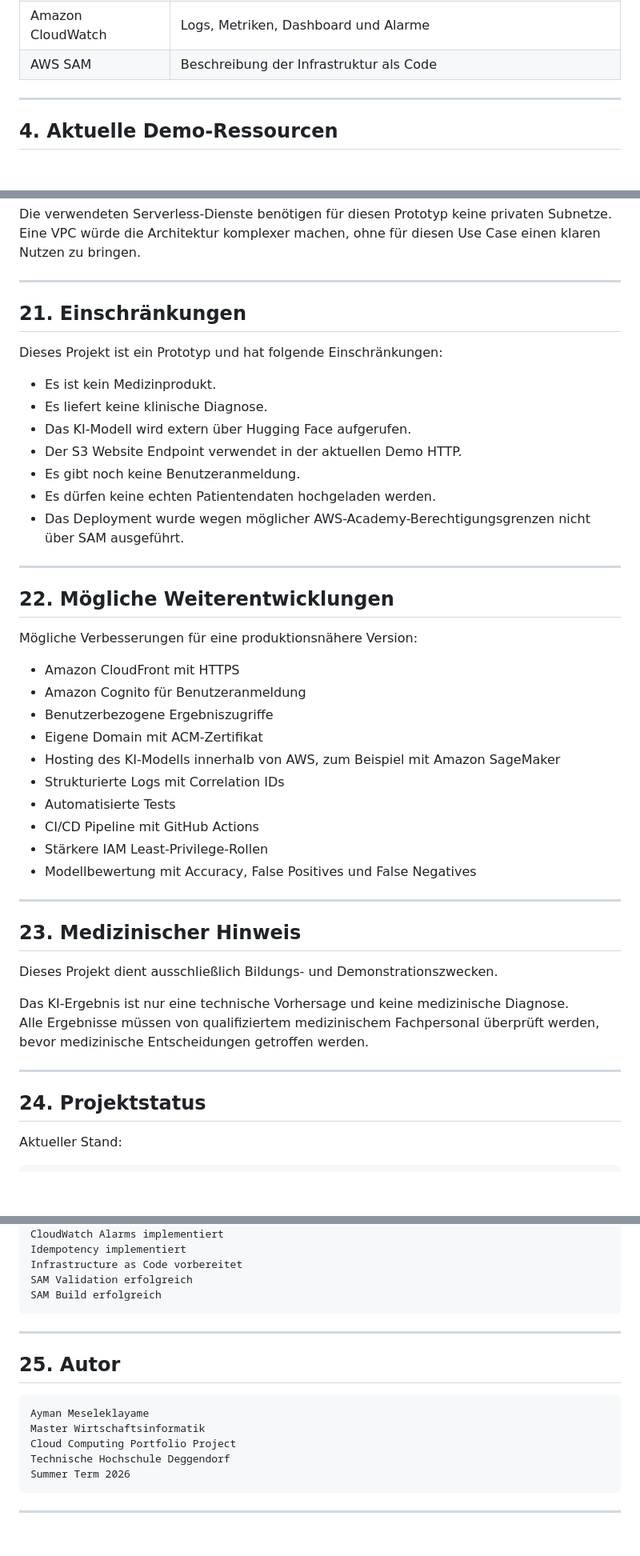
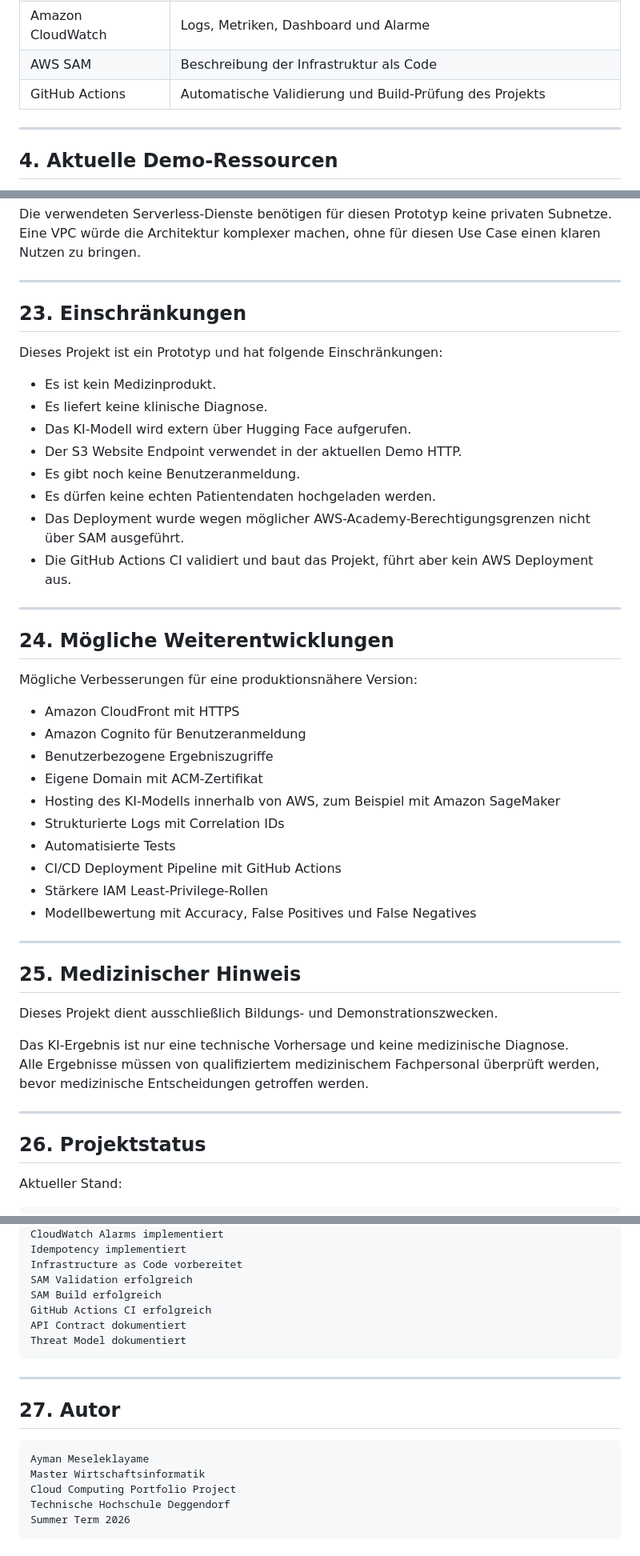
Before and after one commit to meselekgkp-ui/medscan-ai-cloud-iac, a Markdown page: README.md, 3 parts joined by grey strips. Shown at 80% size. GitHub-like rendering; blank space fills up the shorter version.

````diff
--- a/README.md
+++ b/README.md
@@ -89,6 +92,7 @@ Frontend zeigt das Ergebnis an
 | S3 Server-Side Encryption | Schutz gespeicherter Bilddaten |
 | Amazon CloudWatch | Logs, Metriken, Dashboard und Alarme |
 | AWS SAM | Beschreibung der Infrastruktur als Code |
+| GitHub Actions | Automatische Validierung und Build-Prüfung des Projekts |
 
 ---
 
@@ -697,7 +738,7 @@ Eine VPC würde die Architektur komplexer machen, ohne für diesen Use Case eine
 
 ---
 
-## 21. Einschränkungen
+## 23. Einschränkungen
 
 Dieses Projekt ist ein Prototyp und hat folgende Einschränkungen:
 
@@ -708,10 +749,11 @@ Dieses Projekt ist ein Prototyp und hat folgende Einschränkungen:
 - Es gibt noch keine Benutzeranmeldung.
 - Es dürfen keine echten Patientendaten hochgeladen werden.
 - Das Deployment wurde wegen möglicher AWS-Academy-Berechtigungsgrenzen nicht über SAM ausgeführt.
+- Die GitHub Actions CI validiert und baut das Projekt, führt aber kein AWS Deployment aus.
 
 ---
 
-## 22. Mögliche Weiterentwicklungen
+## 24. Mögliche Weiterentwicklungen
 
 Mögliche Verbesserungen für eine produktionsnähere Version:
 
@@ -722,13 +764,13 @@ Mögliche Verbesserungen für eine produktionsnähere Version:
 - Hosting des KI-Modells innerhalb von AWS, zum Beispiel mit Amazon SageMaker
 - Strukturierte Logs mit Correlation IDs
 - Automatisierte Tests
-- CI/CD Pipeline mit GitHub Actions
+- CI/CD Deployment Pipeline mit GitHub Actions
 - Stärkere IAM Least-Privilege-Rollen
 - Modellbewertung mit Accuracy, False Positives und False Negatives
 
 ---
 
-## 23. Medizinischer Hinweis
+## 25. Medizinischer Hinweis
 
 Dieses Projekt dient ausschließlich Bildungs- und Demonstrationszwecken.
 
@@ -737,7 +779,7 @@ Alle Ergebnisse müssen von qualifiziertem medizinischem Fachpersonal überprüf
 
 ---
 
-## 24. Projektstatus
+## 26. Projektstatus
 
 Aktueller Stand:
 
@@ -756,11 +798,14 @@ Idempotency implementiert
 Infrastructure as Code vorbereitet
 SAM Validation erfolgreich
 SAM Build erfolgreich
+GitHub Actions CI erfolgreich
+API Contract dokumentiert
+Threat Model dokumentiert
 ```
 
 ---
 
-## 25. Autor
+## 27. Autor
 
 ```text
 Ayman Meseleklayame
@@ -769,4 +814,3 @@ Cloud Computing Portfolio Project
 Technische Hochschule Deggendorf
 Summer Term 2026
 ```
----
````
Also changed, not shown: other parts of README.md (+51 -11 lines).
